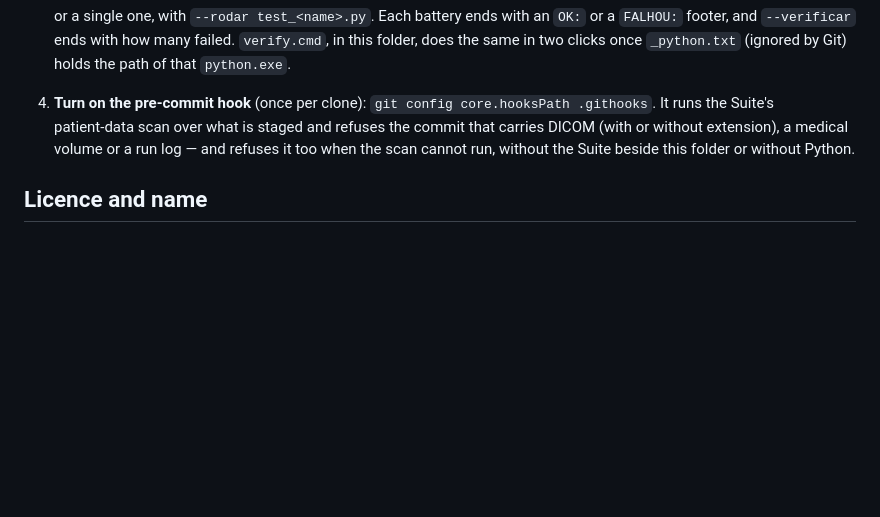
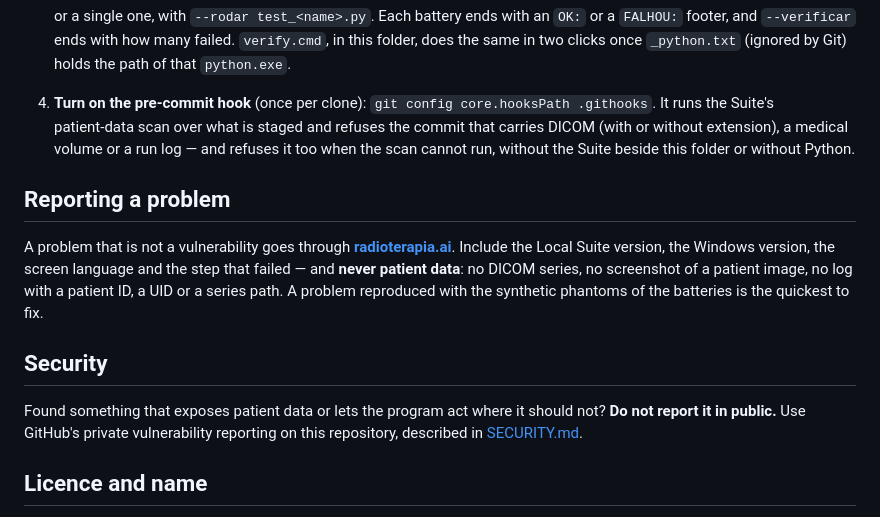
Before and after one commit to drhenriquebraga/neuro-rt, a Markdown page: README.md, the part around the change. GitHub-like rendering; blank space fills up the shorter version.

```diff
--- a/README.md
+++ b/README.md
@@ -140,6 +140,23 @@ none may be committed to it.**
    log — and refuses it too when the scan cannot run, without the Suite
    beside this folder or without Python.
 
+## Reporting a problem
+
+A problem that is not a vulnerability goes through
+**[radioterapia.ai](https://radioterapia.ai)**. Include the Local Suite
+version, the Windows version, the screen language and the step that
+failed — and **never patient data**: no DICOM series, no screenshot of a
+patient image, no log with a patient ID, a UID or a series path. A problem
+reproduced with the synthetic phantoms of the batteries is the quickest to
+fix.
+
+## Security
+
+Found something that exposes patient data or lets the program act where it
+should not? **Do not report it in public.** Use GitHub's private
+vulnerability reporting on this repository, described in
+[SECURITY.md](SECURITY.md).
+
 ## Licence and name
 
 The code is licensed under the [Apache License 2.0](LICENSE). As section 6
```
Also changed, not shown: SECURITY.md (added, +41 -0 lines).
